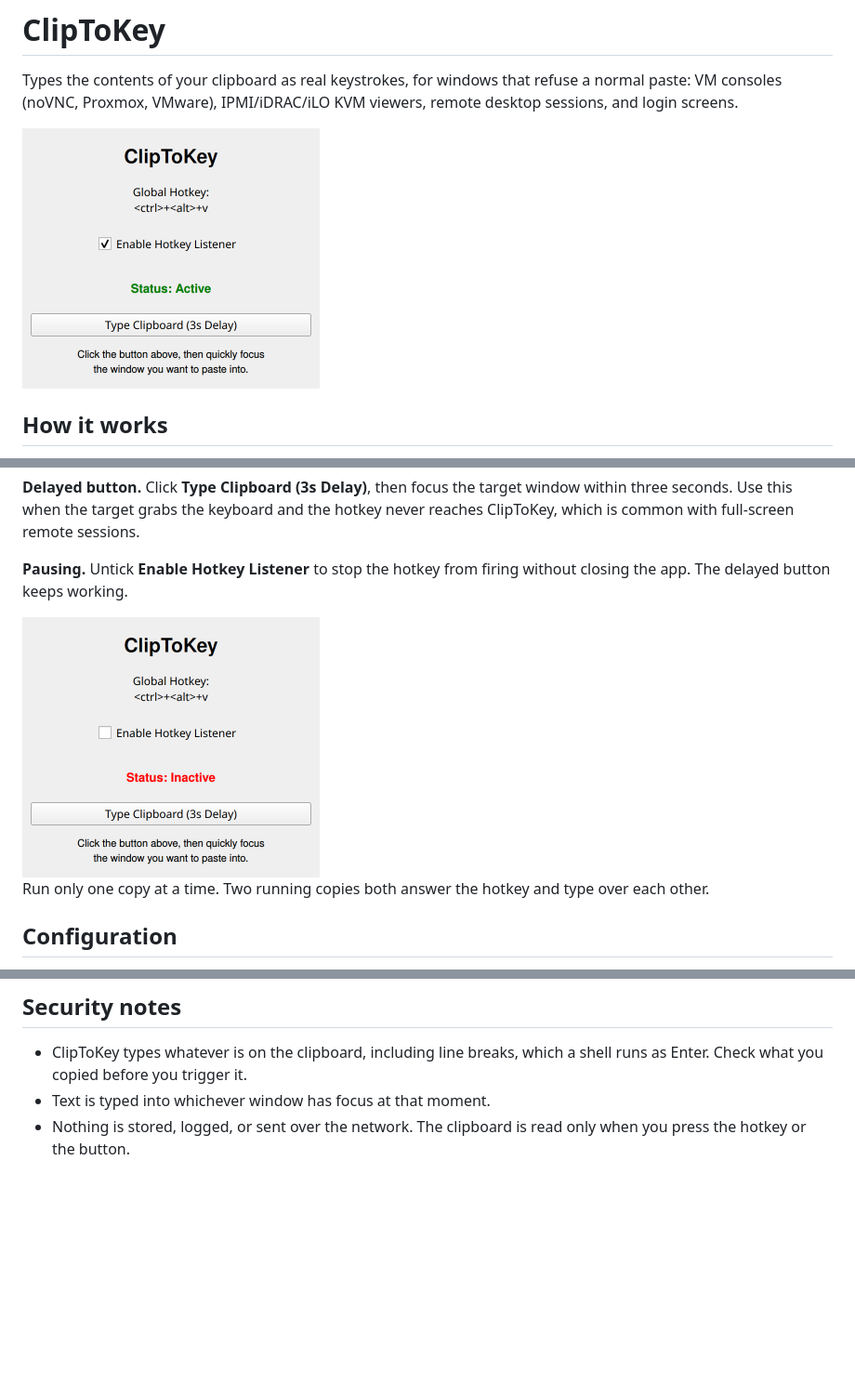
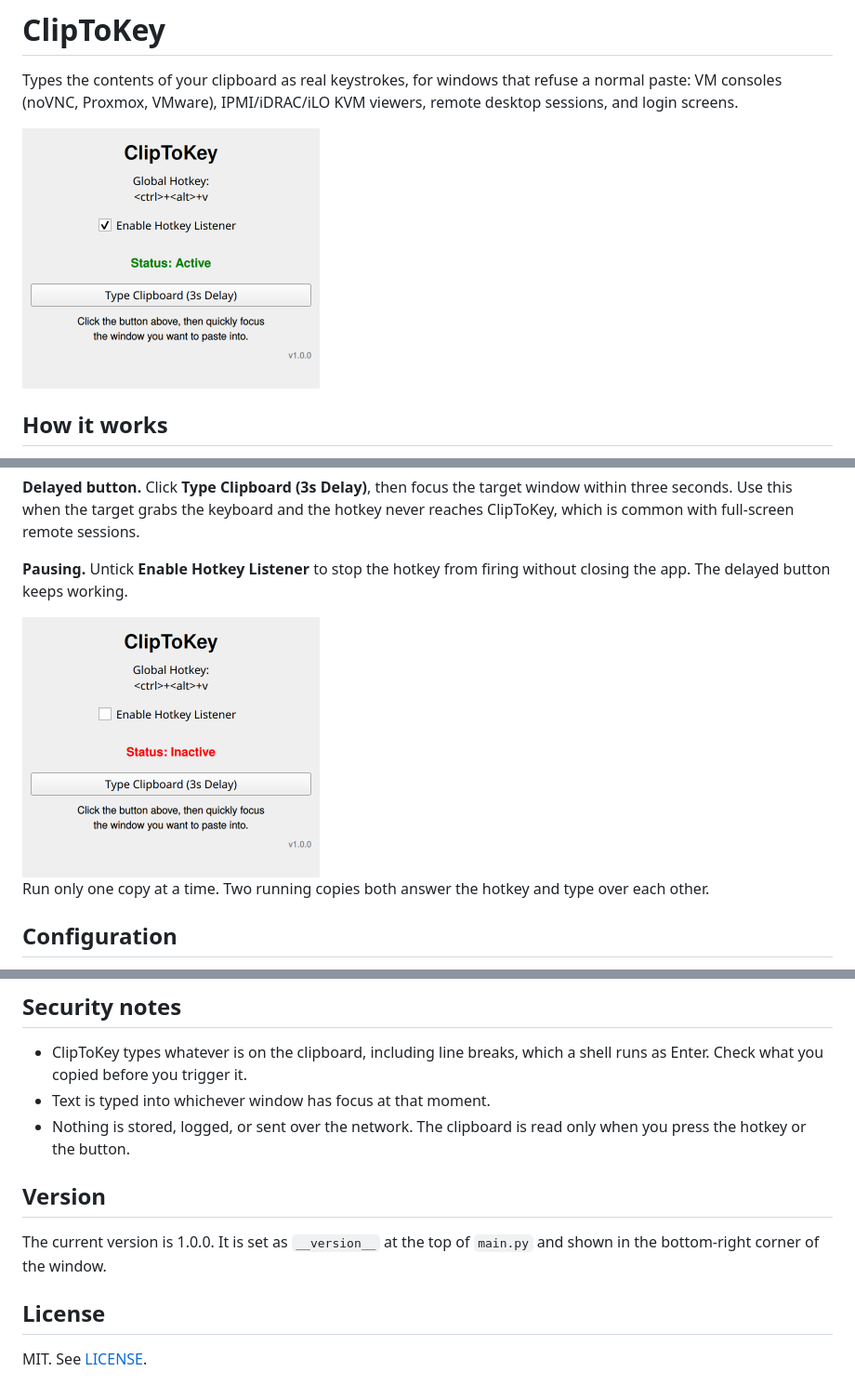
Before and after one commit to markmcjr/ClipToKey, a Markdown page: README.md, 3 parts joined by grey strips. Shown at 93% size. Drawn GitHub-style; pictures changed too: docs/listener-disabled.png, docs/main-window.png; blank space fills up the shorter version.

```diff
--- a/README.md
+++ b/README.md
@@ -66,3 +66,11 @@ Restart the app after changing them.
 - ClipToKey types whatever is on the clipboard, including line breaks, which a shell runs as Enter. Check what you copied before you trigger it.
 - Text is typed into whichever window has focus at that moment.
 - Nothing is stored, logged, or sent over the network. The clipboard is read only when you press the hotkey or the button.
+
+## Version
+
+The current version is 1.0.0. It is set as `__version__` at the top of `main.py` and shown in the bottom-right corner of the window.
+
+## License
+
+MIT. See [LICENSE](LICENSE).
```
Also changed, not shown: 2 other files.
